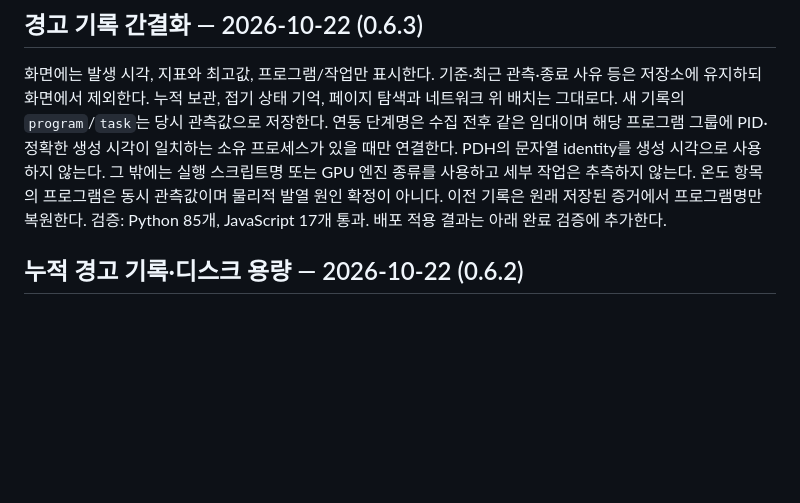
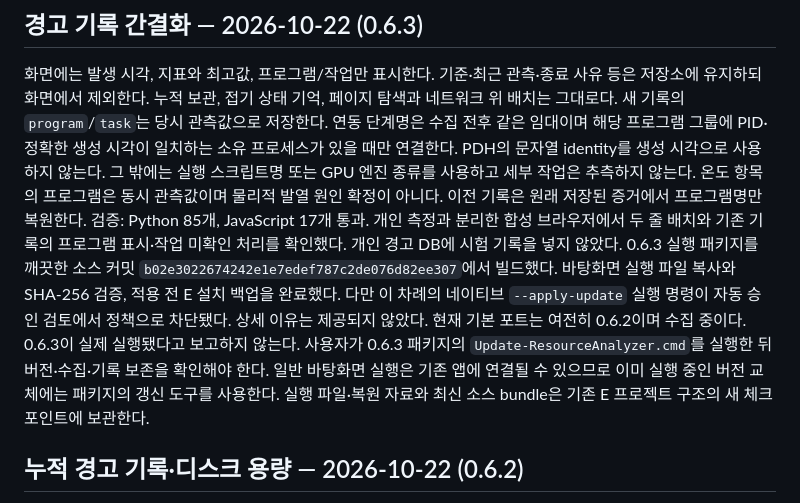
Before and after one commit to brownrigoon-commits/resource-analyzer, a Markdown page: docs/continue-work.md, the part around the change. GitHub-like rendering; blank space fills up the shorter version.

Commit message:
Record compact-history validation and pending native update

```diff
--- a/docs/continue-work.md
+++ b/docs/continue-work.md
@@ -8,7 +8,15 @@
 PID·정확한 생성 시각이 일치하는 소유 프로세스가 있을 때만 연결한다. PDH의 문자열 identity를 생성 시각으로 사용하지 않는다.
 그 밖에는 실행 스크립트명 또는 GPU 엔진 종류를 사용하고 세부 작업은 추측하지 않는다.
 온도 항목의 프로그램은 동시 관측값이며 물리적 발열 원인 확정이 아니다. 이전 기록은 원래 저장된 증거에서 프로그램명만 복원한다.
-검증: Python 85개, JavaScript 17개 통과. 배포 적용 결과는 아래 완료 검증에 추가한다.
+검증: Python 85개, JavaScript 17개 통과. 개인 측정과 분리한 합성 브라우저에서 두 줄 배치와
+기존 기록의 프로그램 표시·작업 미확인 처리를 확인했다. 개인 경고 DB에 시험 기록을 넣지 않았다.
+0.6.3 실행 패키지를 깨끗한 소스 커밋 `b02e3022674242e1e7edef787c2de076d82ee307`에서 빌드했다.
+바탕화면 실행 파일 복사와 SHA-256 검증, 적용 전 E 설치 백업을 완료했다.
+다만 이 차례의 네이티브 `--apply-update` 실행 명령이 자동 승인 검토에서 정책으로 차단됐다. 상세 이유는 제공되지 않았다.
+현재 기본 포트는 여전히 0.6.2이며 수집 중이다. 0.6.3이 실제 실행됐다고 보고하지 않는다.
+사용자가 0.6.3 패키지의 `Update-ResourceAnalyzer.cmd`를 실행한 뒤 버전·수집·기록 보존을 확인해야 한다.
+일반 바탕화면 실행은 기존 앱에 연결될 수 있으므로 이미 실행 중인 버전 교체에는 패키지의 갱신 도구를 사용한다.
+실행 파일·복원 자료와 최신 소스 bundle은 기존 E 프로젝트 구조의 새 체크포인트에 보관한다.
 
 ## 누적 경고 기록·디스크 용량 — 2026-10-22 (0.6.2)
 
```
